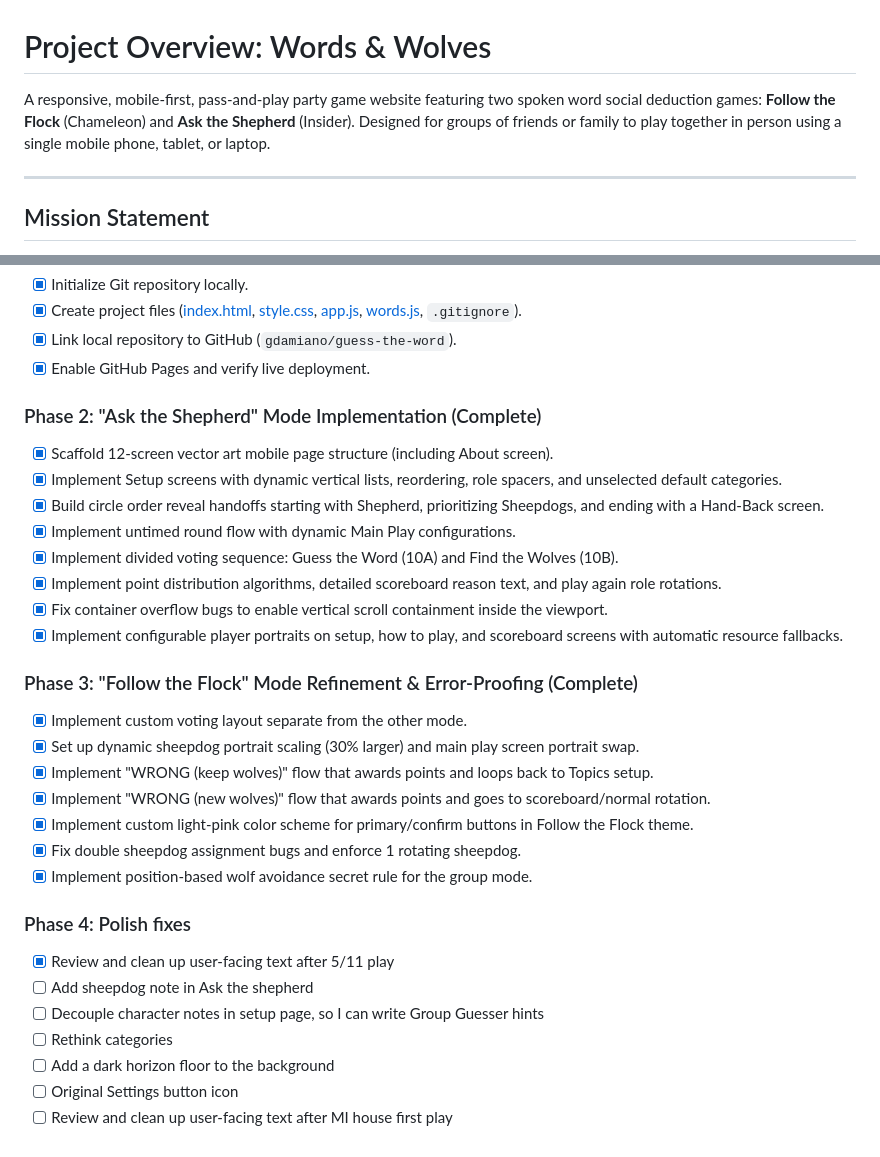
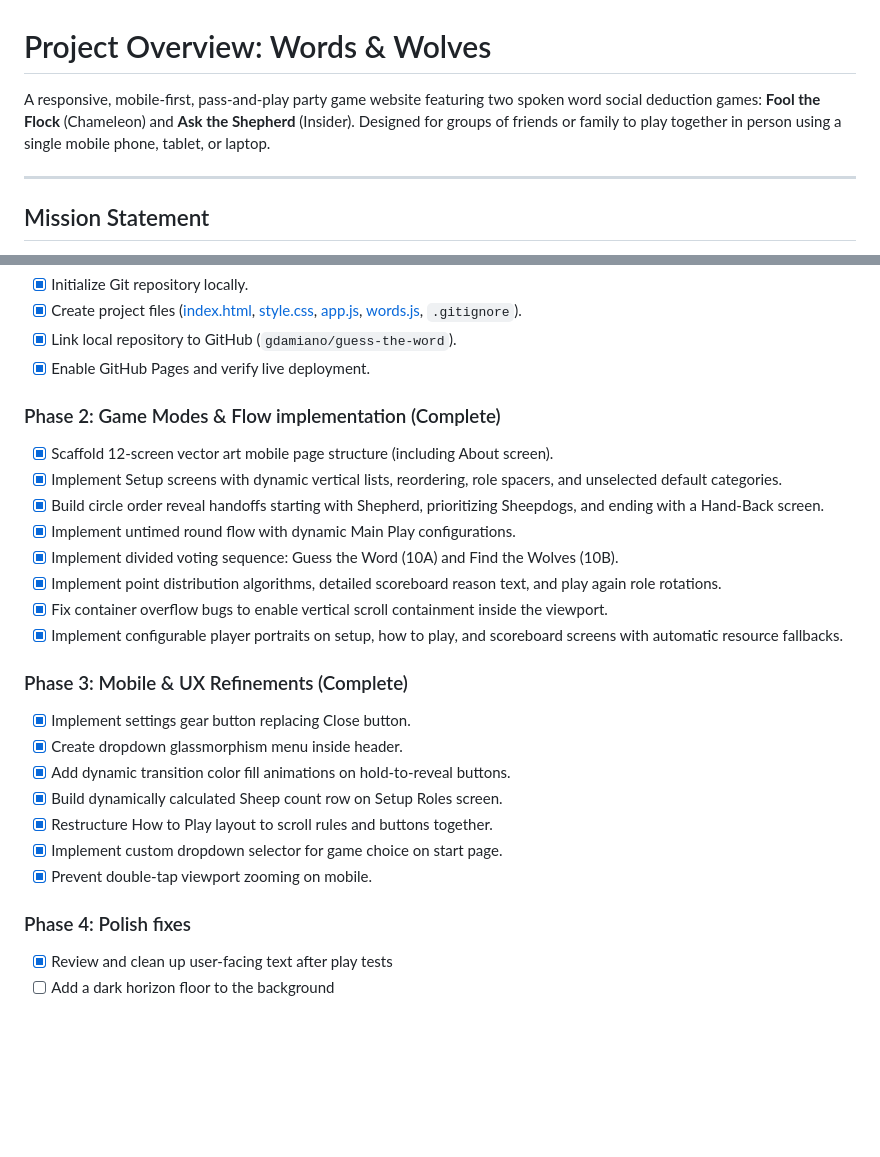
Before and after one commit to gdamiano/guess-the-word, a Markdown page: docs/project_overview.md, 2 parts joined by grey strips. GitHub-like rendering; blank space fills up the shorter version.

```diff
--- a/docs/project_overview.md
+++ b/docs/project_overview.md
@@ -1,6 +1,6 @@
 # Project Overview: Words & Wolves
 
-A responsive, mobile-first, pass-and-play party game website featuring two spoken word social deduction games: **Follow the Flock** (Chameleon) and **Ask the Shepherd** (Insider). Designed for groups of friends or family to play together in person using a single mobile phone, tablet, or laptop.
+A responsive, mobile-first, pass-and-play party game website featuring two spoken word social deduction games: **Fool the Flock** (Chameleon) and **Ask the Shepherd** (Insider). Designed for groups of friends or family to play together in person using a single mobile phone, tablet, or laptop.
 
 ---
 
@@ -98,7 +118,7 @@ A standardized workflow governs how media assets are structured, scaled, and man
 * [x] Link local repository to GitHub (`gdamiano/guess-the-word`).
 * [x] Enable GitHub Pages and verify live deployment.
 
-### Phase 2: "Ask the Shepherd" Mode Implementation (Complete)
+### Phase 2: Game Modes & Flow implementation (Complete)
 * [x] Scaffold 12-screen vector art mobile page structure (including About screen).
 * [x] Implement Setup screens with dynamic vertical lists, reordering, role spacers, and unselected default categories.
 * [x] Build circle order reveal handoffs starting with Shepherd, prioritizing Sheepdogs, and ending with a Hand-Back screen.
@@ -108,20 +128,15 @@ A standardized workflow governs how media assets are structured, scaled, and man
 * [x] Fix container overflow bugs to enable vertical scroll containment inside the viewport.
 * [x] Implement configurable player portraits on setup, how to play, and scoreboard screens with automatic resource fallbacks.
 
-### Phase 3: "Follow the Flock" Mode Refinement & Error-Proofing (Complete)
-* [x] Implement custom voting layout separate from the other mode.
-* [x] Set up dynamic sheepdog portrait scaling (30% larger) and main play screen portrait swap.
-* [x] Implement "WRONG (keep wolves)" flow that awards points and loops back to Topics setup.
-* [x] Implement "WRONG (new wolves)" flow that awards points and goes to scoreboard/normal rotation.
-* [x] Implement custom light-pink color scheme for primary/confirm buttons in Follow the Flock theme.
-* [x] Fix double sheepdog assignment bugs and enforce 1 rotating sheepdog.
-* [x] Implement position-based wolf avoidance secret rule for the group mode.
+### Phase 3: Mobile & UX Refinements (Complete)
+* [x] Implement settings gear button replacing Close button.
+* [x] Create dropdown glassmorphism menu inside header.
+* [x] Add dynamic transition color fill animations on hold-to-reveal buttons.
+* [x] Build dynamically calculated Sheep count row on Setup Roles screen.
+* [x] Restructure How to Play layout to scroll rules and buttons together.
+* [x] Implement custom dropdown selector for game choice on start page.
+* [x] Prevent double-tap viewport zooming on mobile.
 
 ### Phase 4: Polish fixes
-* [x] Review and clean up user-facing text after 5/11 play
-* [ ] Add sheepdog note in Ask the shepherd
-* [ ] Decouple character notes in setup page, so I can write Group Guesser hints
-* [ ] Rethink categories
+* [x] Review and clean up user-facing text after play tests
 * [ ] Add a dark horizon floor to the background
-* [ ] Original Settings button icon
-* [ ] Review and clean up user-facing text after MI house first play
```
Also changed, not shown: other parts of docs/project_overview.md (+45 -25 lines).
